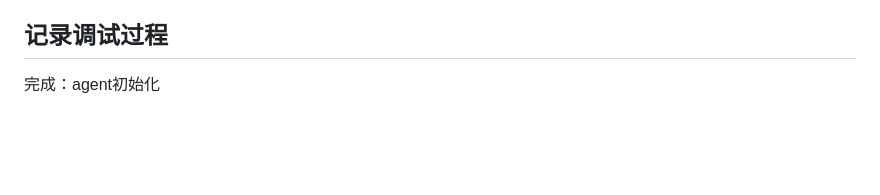
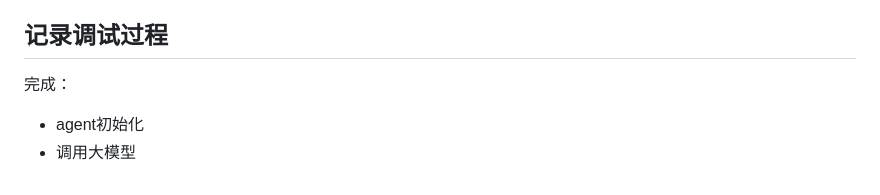
Before and after one commit to fricode1/20251216GUIAgent, a Markdown page: GUI_Agent效果录屏/实验45：使用nanobrowser挑战高难度任务/实验说明.md, the part around the change. Drawn GitHub-style; blank space fills up the shorter version.

```diff
--- a/GUI_Agent效果录屏/实验45：使用nanobrowser挑战高难度任务/实验说明.md
+++ b/GUI_Agent效果录屏/实验45：使用nanobrowser挑战高难度任务/实验说明.md
@@ -250,4 +250,6 @@ model: qwen-plus 该模型有工具调用能力。不具有工具调用能力的
 
 ## 记录调试过程
 
-完成：agent初始化
+完成：
+- agent初始化
+- 调用大模型
```
Also changed, not shown: GUI_Agent效果录屏/实验45：使用nanobrowser挑战高难度任务/调用大模型.md (added, +72 -0 lines).
